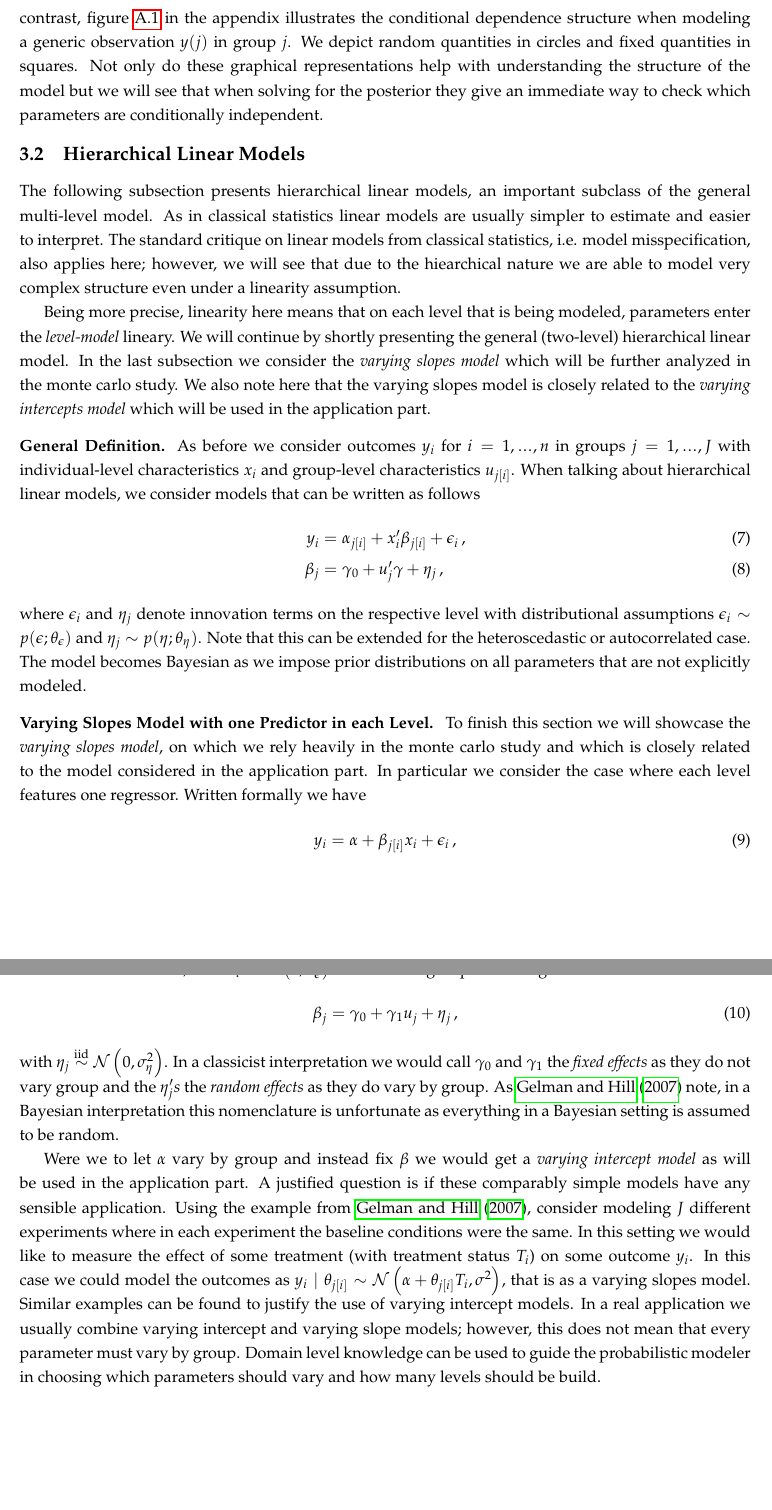
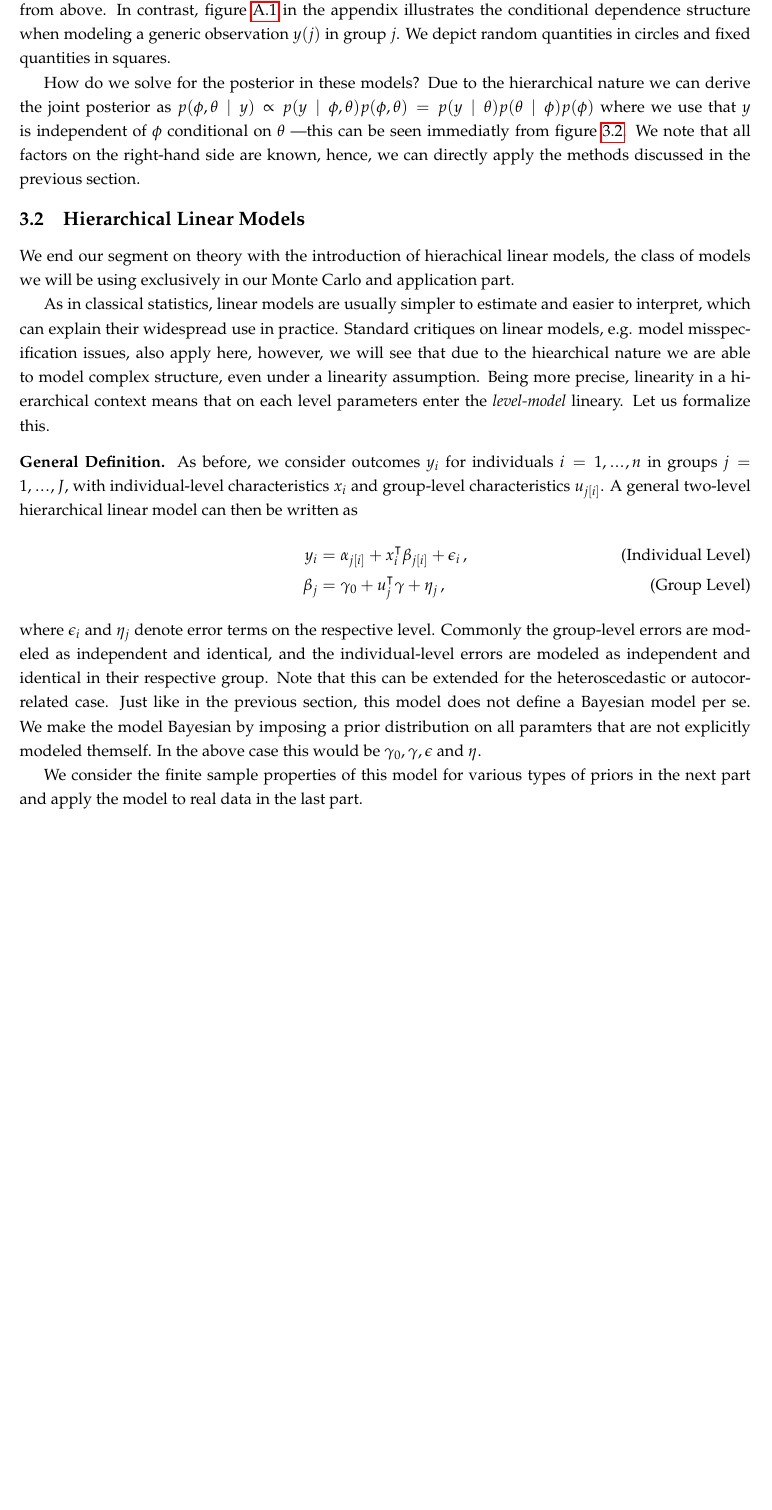
Before and after one commit to timmens/bayesian-hierarchical-models, a LaTeX paper (MANUSCRIPT/main.tex, which reads MANUSCRIPT/ch2.tex, MANUSCRIPT/preamble.sty): two parts of pages 12 and 13 of 20 before the commit and part of page 12 of 18 after it, the two joined at a grey line, cut so that both start at the same text, the shorter picture padded with empty space. Compiled offline with pdfLaTeX.

Commit message:
Second draft section 3

```diff
--- a/MANUSCRIPT/ch2.tex
+++ b/MANUSCRIPT/ch2.tex
@@ -84,11 +88,16 @@ As $\phi$ are themselves parameters for the parameter $\theta_j$, one often spea
 \label{fig:general_sem}
 \end{figure}
 
-
-Figure \ref{fig:general_sem} illustrates the conditional dependence structure of modeling a generic observation $y_i$.
+Figure \ref{fig:general_sem} illustrates the structure of modeling a generic observation $y_i$ using the general model from above.
 In contrast, figure \ref{fig:group_sem} in the appendix illustrates the conditional dependence structure when modeling a generic observation $y(j)$ in group $j$.
 We depict random quantities in circles and fixed quantities in squares.
-Not only do these graphical representations help with understanding the structure of the model but we will see that when solving for the posterior they give an immediate way to check which parameters are conditionally independent.
+
+How do we solve for the posterior in these models?
+Due to the hierarchical nature we can derive the joint posterior as $p(\phi, \theta \mid y) \propto p(y \mid \phi, \theta) p(\phi, \theta) = p(y \mid \theta) p(\theta \mid \phi) p(\phi)$ where we use that $y$ is independent of $\phi$ conditional on $\theta$ ---this can be seen immediatly from figure \ref{fig:general_sem}.
+We note that all factors on the right-hand side are known, hence, we can directly apply the methods discussed in the previous section.
+
+
+%Not only do these graphical representations help with understanding the structure of the model, but we will see that when solving for the posterior they give an immediate way to check which parameters are conditionally independent.
 
 %\subsection{Solving for the Posterior}\label{sec:hierachical_solving}
 %In this section we present the complexities of deriving the (marginal) posterior in hierarchical models by considering the steps necessary to fully solve an example model.
@@ -129,49 +138,52 @@ Not only do these graphical representations help with understanding the structur
 %Unfortunately in more complex models this is not possible in the general case.
 
 \subsection{Hierarchical Linear Models}
-The following subsection presents hierarchical linear models, an important subclass of the general multi-level model.
-As in classical statistics linear models are usually simpler to estimate and easier to interpret.
-The standard critique on linear models from classical statistics, i.e. model misspecification, also applies here; however, we will see that due to the hiearchical nature we are able to model very complex structure even under a linearity assumption.
+We end our segment on theory with the introduction of hierachical linear models, the class of models we will be using exclusively in our Monte Carlo and application part.
 
-Being more precise, linearity here means that on each level that is being modeled, parameters enter the \emph{level-model} lineary.
-We will continue by shortly presenting the general (two-level) hierarchical linear model.
-In the last subsection we consider the \emph{varying slopes model} which will be further analyzed in the monte carlo study.
-We also note here that the varying slopes model is closely related to the \emph{varying intercepts model} which will be used in the application part.
+As in classical statistics, linear models are usually simpler to estimate and easier to interpret, which can explain their widespread use in practice.
+Standard critiques on linear models, e.g. model misspecification issues, also apply here, however, we will see that due to the hiearchical nature we are able to model complex structure, even under a linearity assumption.
+Being more precise, linearity in a hierarchical context means that on each level parameters enter the \emph{level-model} lineary.
+Let us formalize this.
 
 \paragraph{General Definition.}
-As before we consider outcomes $y_i$ for $i=1,\mydots,n$ in groups $j=1,\mydots,J$ with individual-level characteristics $x_i$ and group-level characteristics $u_{j[i]}$.
-When talking about hierarchical linear models, we consider models that can be written as follows
+As before, we consider outcomes $y_i$ for individuals $i=1,\mydots,n$ in groups $j=1,\mydots,J$, with individual-level characteristics $x_i$ and group-level characteristics $u_{j[i]}$.
+A general two-level hierarchical linear model can then be written as
 \begin{align}
-  y_i &= \alpha_{j[i]} + x_i^\prime \beta_{j[i]} + \epsilon_i \,,\\
-  \beta_j &= \gamma_0 + u_j^\prime \gamma + \eta_j \,,
+  y_i &= \alpha_{j[i]} + x_i^{\intercal} \beta_{j[i]} + \epsilon_i \,, \tag{Individual Level}\\
+  \beta_j &= \gamma_0 + u_j^{\intercal} \gamma + \eta_j \, \tag{Group Level},
 \end{align}
-where $\epsilon_i$ and $\eta_j$ denote innovation terms on the respective level with distributional assumptions $\epsilon_i \sim p(\epsilon; \theta_\epsilon)$ and $\eta_j \sim p(\eta; \theta_\eta)$.
+where $\epsilon_i$ and $\eta_j$ denote error terms on the respective level.
+Commonly the group-level errors are modeled as independent and identical, and the individual-level errors are modeled as independent and identical in their respective group.
 Note that this can be extended for the heteroscedastic or autocorrelated case.
-The model becomes Bayesian as we impose prior distributions on all parameters that are not explicitly modeled.
+Just like in the previous section, this model does not define a Bayesian model per se.
+We make the model Bayesian by imposing a prior distribution on all paramters that are not explicitly modeled themself.
+In the above case this would be $\gamma_0, \gamma, \epsilon$ and $\eta$.
 
-\paragraph{Varying Slopes Model with one Predictor in each Level.}
-To finish this section we will showcase the \emph{varying slopes model}, on which we rely heavily in the monte carlo study and which is closely related to the model considered in the application part.
-In particular we consider the case where each level features one regressor.
-Written formally we have
-\begin{align}
-  y_i = \alpha + \beta_{j[i]} x_i + \epsilon_i \,,
-\end{align}
-for the individual level, with $\epsilon_i \overset{\text{iid}}{\sim} \normal{0, \sigma_\epsilon^2}$.
-And for the group-level we get
-\begin{align}
-  \beta_j &= \gamma_0 + \gamma_1 u_j + \eta_j \,,
-\end{align}
-with $\eta_j \overset{\text{iid}}{\sim} \normal{0, \sigma_\eta^2}$.
-In a classicist interpretation we would call $\gamma_0$ and  $\gamma_1$ the \emph{fixed effects} as they do not vary group and the $\eta_j's$ the \emph{random effects} as they do vary by group.
-As \citet{GelmanHill2007} note, in a Bayesian interpretation this nomenclature is unfortunate as everything in a Bayesian setting is assumed to be random.
+We consider the finite sample properties of this model for various types of priors in the next part and apply the model to real data in the last part.
 
-Were we to let $\alpha$ vary by group and instead fix $\beta$ we would get a \emph{varying intercept model} as will be used in the application part.
-A justified question is if these comparably simple models have any sensible application.
-Using the example from \citet{GelmanHill2007}, consider modeling $J$ different experiments where in each experiment the baseline conditions were the same.
-In this setting we would like to measure the effect of some treatment (with treatment status $T_i$) on some outcome $y_i$.
-In this case we could model the outcomes as $y_i \mid \theta_{j[i]} \sim \normal{\alpha + \theta_{j[i]} T_i, \sigma^2}$,
-that is as a varying slopes model.
-Similar examples can be found to justify the use of varying intercept models.
-In a real application we usually combine varying intercept and varying slope models; however,
-this does not mean that every parameter must vary by group.
-Domain level knowledge can be used to guide the probabilistic modeler in choosing which parameters should vary and how many levels should be build.
+%\paragraph{Varying Slopes Model with one Predictor in each Level.}
+%To finish this section we will showcase the \emph{varying slopes model}, on which we rely heavily in the monte carlo study and which is closely related to the model considered in the application part.
+%In particular we consider the case where each level features one regressor.
+%Written formally we have
+%\begin{align}
+%  y_i = \alpha + \beta_{j[i]} x_i + \epsilon_i \,,
+%\end{align}
+%for the individual level, with $\epsilon_i \overset{\text{iid}}{\sim} \normal{0, \sigma_\epsilon^2}$.
+%And for the group-level we get
+%\begin{align}
+%  \beta_j &= \gamma_0 + \gamma_1 u_j + \eta_j \,,
+%\end{align}
+%with $\eta_j \overset{\text{iid}}{\sim} \normal{0, \sigma_\eta^2}$.
+%In a classicist interpretation we would call $\gamma_0$ and  $\gamma_1$ the \emph{fixed effects} as they do not vary group and the $\eta_j's$ the \emph{random effects} as they do vary by group.
+%As \citet{GelmanHill2007} note, in a Bayesian interpretation this nomenclature is unfortunate as everything in a Bayesian setting is assumed to be random.
+%
+%Were we to let $\alpha$ vary by group and instead fix $\beta$ we would get a \emph{varying intercept model} as will be used in the application part.
+%A justified question is if these comparably simple models have any sensible application.
+%Using the example from \citet{GelmanHill2007}, consider modeling $J$ different experiments where in each experiment the baseline conditions were the same.
+%In this setting we would like to measure the effect of some treatment (with treatment status $T_i$) on some outcome $y_i$.
+%In this case we could model the outcomes as $y_i \mid \theta_{j[i]} \sim \normal{\alpha + \theta_{j[i]} T_i, \sigma^2}$,
+%that is as a varying slopes model.
+%Similar examples can be found to justify the use of varying intercept models.
+%In a real application we usually combine varying intercept and varying slope models; however,
+%this does not mean that every parameter must vary by group.
+%Domain level knowledge can be used to guide the probabilistic modeler in choosing which parameters should vary and how many levels should be build.
--- a/MANUSCRIPT/preamble.sty
+++ b/MANUSCRIPT/preamble.sty
@@ -79,8 +79,8 @@
 \newcommand{\Exp}[1]{{\mathbb{E}} \left[ \, #1 \, \right]}
 \newcommand{\Expwrt}[2]{\mathbb{E}_{#1} \left[ \, #2 \, \right]}
 \newcommand{\CondExp}[3]{\mathbb{E}_{#1} \left[ \, #2 \mid #3 \, \right]}
-\newcommand{\var}[1]{\text{Var} \left( #1 \right)}
-\newcommand{\varwrt}[2]{\text{Var}_{#1} \left( #2 \right)}
+\newcommand{\var}[1]{\normalfont \text{Var} \left( #1 \right)}
+\newcommand{\varwrt}[2]{\normalfont \text{Var}_{#1} \left( #2 \right)}
 \newcommand{\Cov}[1]{\text{Cov}\left(\, #1 \, \right)}
 \newcommand{\normal}[1]{\mathcal{N}\left(#1\right)}
 \newcommand{\zero}{\mathbf{0}}
```
Also changed, not shown: MANUSCRIPT/bibliography.bib (+9 -0 lines), MANUSCRIPT/ch1.tex (+6 -6 lines), MANUSCRIPT/ch6.tex (+27 -29 lines), MANUSCRIPT/ch2.tex (56 more changed lines).
